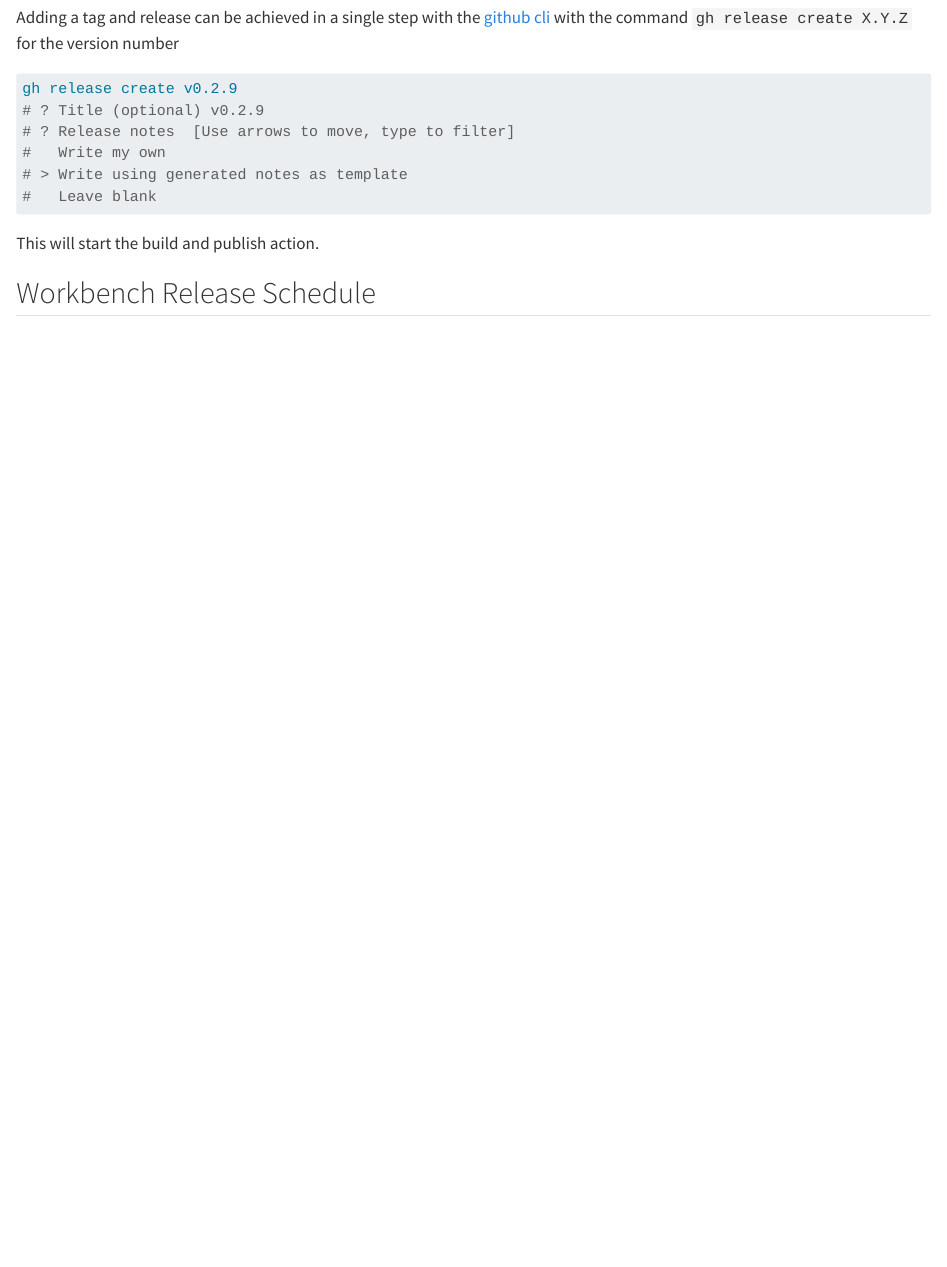
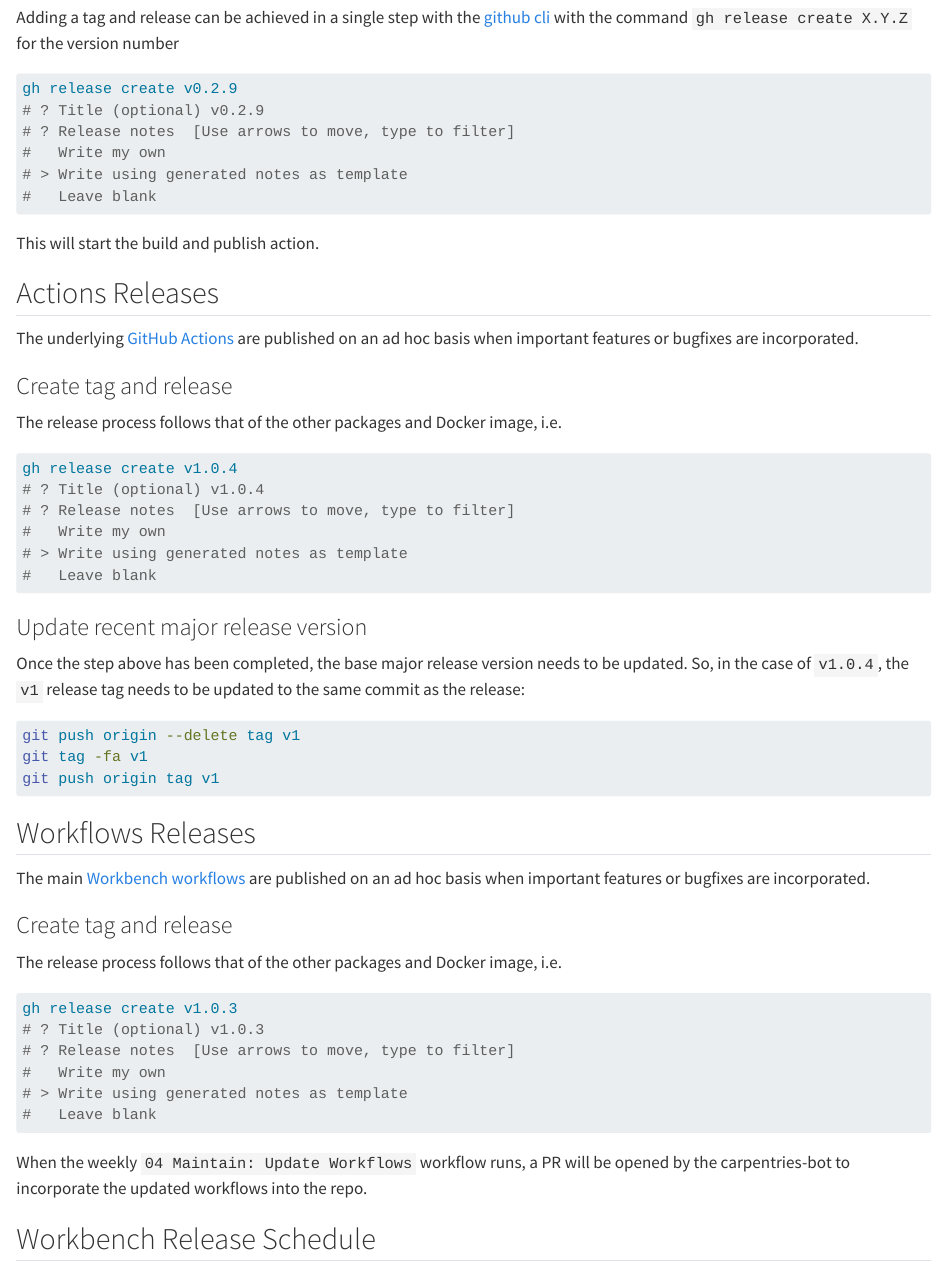
Before and after one commit to carpentries/workbench-dev, a Quarto document (releases.qmd): the page in a window 1100 px wide, from 2840 px down. Rendered offline with R 4.5, knitr and Pandoc in place of Quarto, with nearby package versions.

Commit message:
Update release info

````diff
--- a/releases.qmd
+++ b/releases.qmd
@@ -192,6 +192,54 @@ gh release create v0.2.9
 This will start the build and publish action.
 
 
+## Actions Releases
+
+The underlying [GitHub Actions](https://github.com/carpentries/actions) are published on an ad hoc basis when important features or bugfixes are incorporated.
+
+### Create tag and release
+
+The release process follows that of the other packages and Docker image, i.e.
+
+```bash
+gh release create v1.0.4
+# ? Title (optional) v1.0.4
+# ? Release notes  [Use arrows to move, type to filter]
+#   Write my own
+# > Write using generated notes as template
+#   Leave blank
+```
+
+### Update recent major release version
+
+Once the step above has been completed, the base major release version needs to be updated.
+So, in the case of `v1.0.4`, the `v1` release tag needs to be updated to the same commit as the release:
+
+```bash
+git push origin --delete tag v1
+git tag -fa v1
+git push origin tag v1
+```
+
+## Workflows Releases
+
+The main [Workbench workflows](https://github.com/carpentries/workbench-workflows) are published on an ad hoc basis when important features or bugfixes are incorporated.
+
+### Create tag and release
+
+The release process follows that of the other packages and Docker image, i.e.
+
+```bash
+gh release create v1.0.3
+# ? Title (optional) v1.0.3
+# ? Release notes  [Use arrows to move, type to filter]
+#   Write my own
+# > Write using generated notes as template
+#   Leave blank
+```
+
+When the weekly `04 Maintain: Update Workflows` workflow runs, a PR will be opened by the carpentries-bot to incorporate the updated workflows into the repo.
+
+
 ## Workbench Release Schedule
 
 As the Workbench is maintained by a small team, the release process is largely
````
